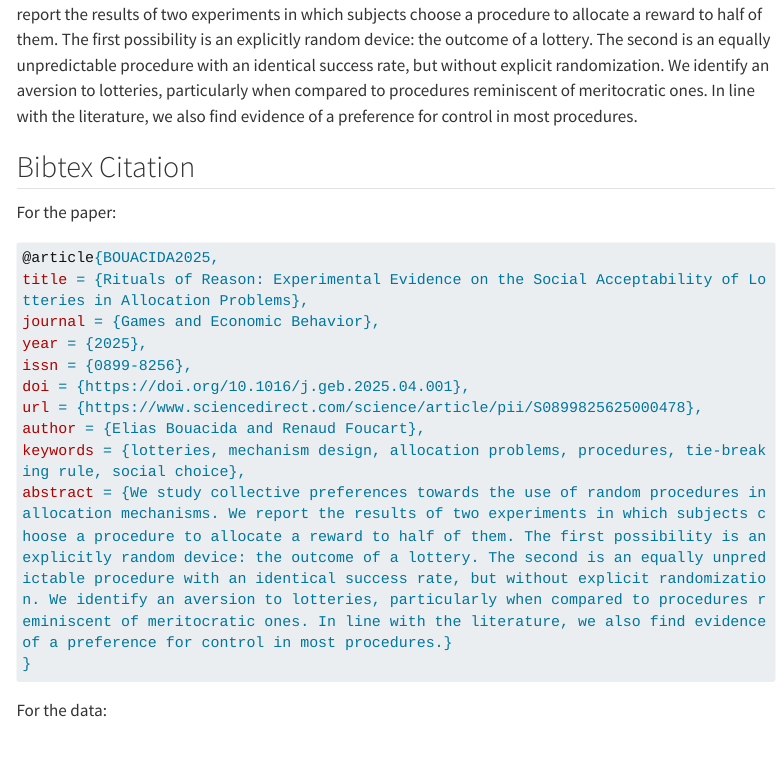
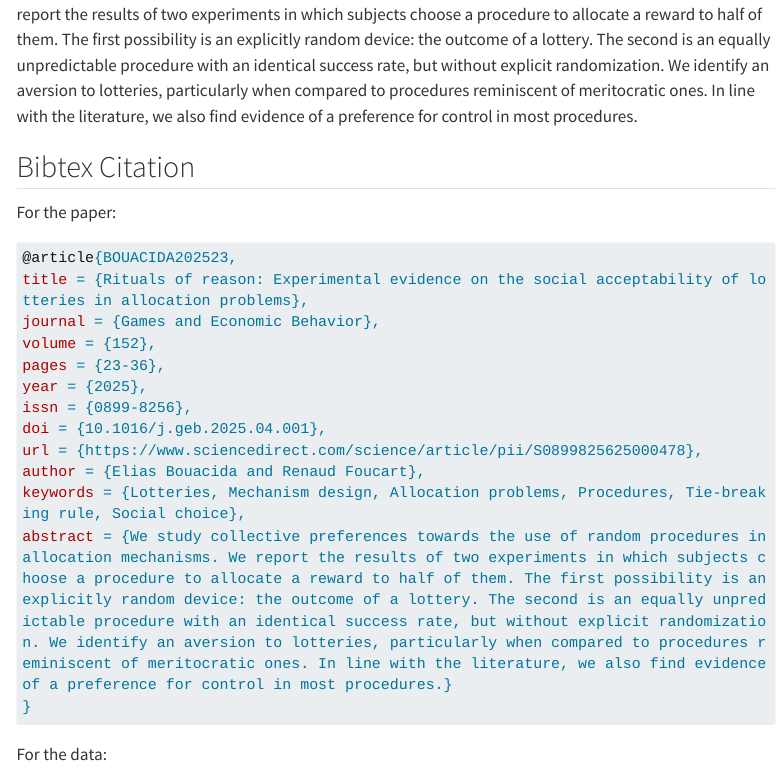
Before and after one commit to EliasBcd/EliasBcd.github.io, a Quarto document (research/articles/rituals-reasons-2025/index.qmd): the page in a window 1100 px wide, from 470 px down. Rendered offline with R 4.5, knitr and Pandoc in place of Quarto, with nearby package versions; menus at the side of the page are left out; long lines of code are wrapped.

Commit message:
Update references for the GEB1 paper to final version

````diff
--- a/research/articles/rituals-reasons-2025/index.qmd
+++ b/research/articles/rituals-reasons-2025/index.qmd
@@ -47,15 +47,17 @@ We study collective preferences towards the use of random procedures in allocati
 For the paper:
 
 ```bibtex
-@article{BOUACIDA2025,
-title = {Rituals of Reason: Experimental Evidence on the Social Acceptability of Lotteries in Allocation Problems},
+@article{BOUACIDA202523,
+title = {Rituals of reason: Experimental evidence on the social acceptability of lotteries in allocation problems},
 journal = {Games and Economic Behavior},
+volume = {152},
+pages = {23-36},
 year = {2025},
 issn = {0899-8256},
-doi = {https://doi.org/10.1016/j.geb.2025.04.001},
+doi = {10.1016/j.geb.2025.04.001},
 url = {https://www.sciencedirect.com/science/article/pii/S0899825625000478},
 author = {Elias Bouacida and Renaud Foucart},
-keywords = {lotteries, mechanism design, allocation problems, procedures, tie-breaking rule, social choice},
+keywords = {Lotteries, Mechanism design, Allocation problems, Procedures, Tie-breaking rule, Social choice},
 abstract = {We study collective preferences towards the use of random procedures in allocation mechanisms. We report the results of two experiments in which subjects choose a procedure to allocate a reward to half of them. The first possibility is an explicitly random device: the outcome of a lottery. The second is an equally unpredictable procedure with an identical success rate, but without explicit randomization. We identify an aversion to lotteries, particularly when compared to procedures reminiscent of meritocratic ones. In line with the literature, we also find evidence of a preference for control in most procedures.}
 }
 ```
````
Also changed, not shown: Bibliography/published.bib (+6 -3 lines).
